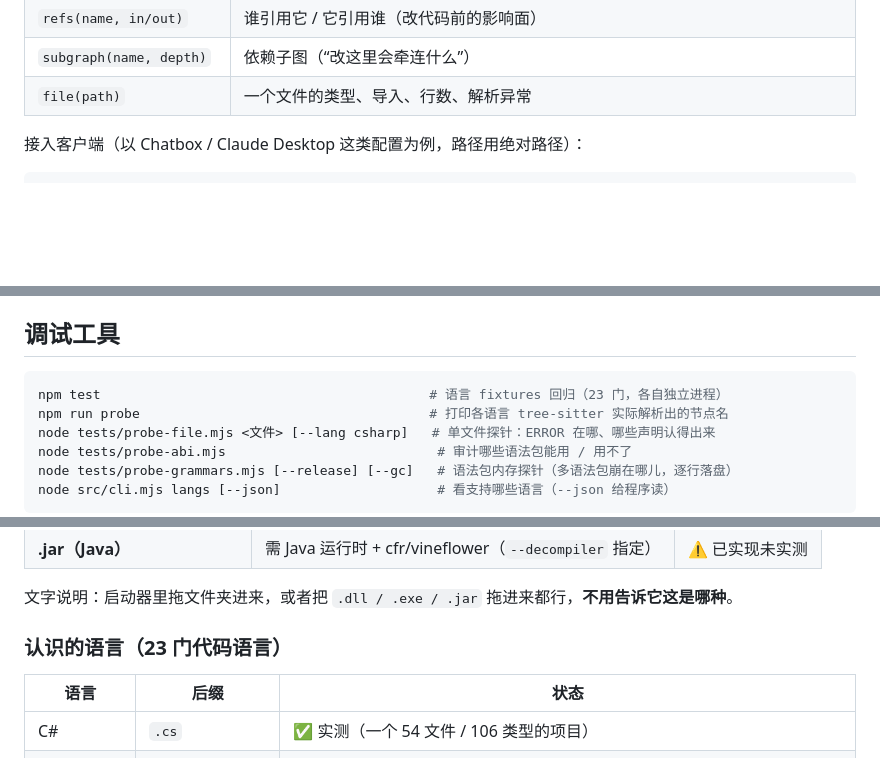
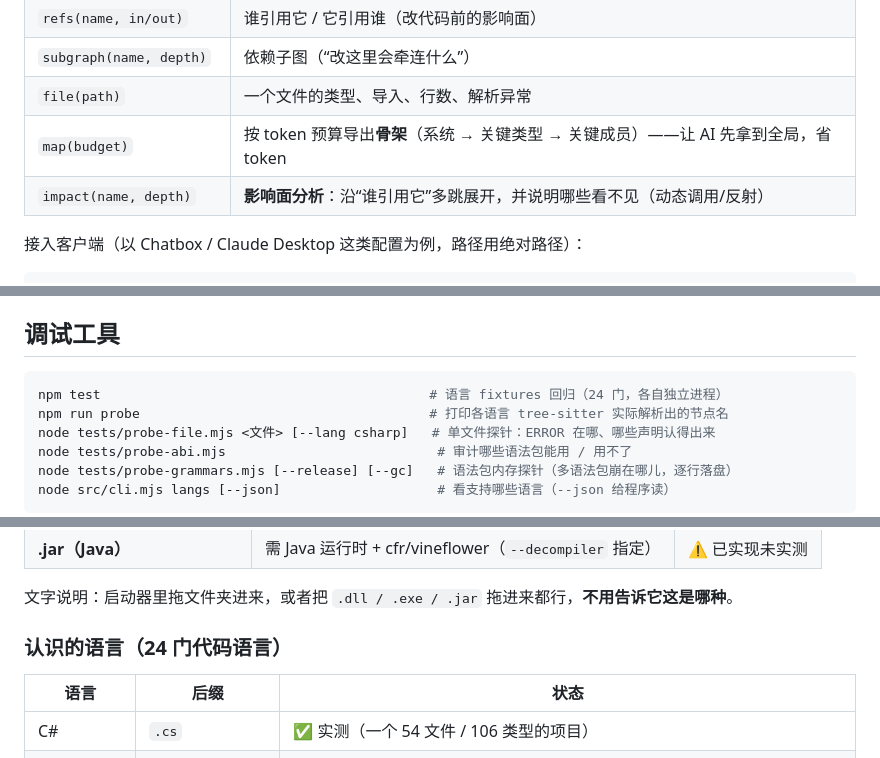
Before and after one commit to ZhaoBuyan/CodeAtlas, a Markdown page: README.md, 3 parts joined by grey strips. Rendered like a GitHub page; blank space fills up the shorter version.

````diff
--- a/README.md
+++ b/README.md
@@ -153,6 +155,8 @@ node src/cli.mjs mcp --out dist        # stdio JSON-RPC，给 MCP 客户端连
 | `refs(name, in/out)` | 谁引用它 / 它引用谁（改代码前的影响面） |
 | `subgraph(name, depth)` | 依赖子图（“改这里会牵连什么”） |
 | `file(path)` | 一个文件的类型、导入、行数、解析异常 |
+| `map(budget)` | 按 token 预算导出**骨架**（系统 → 关键类型 → 关键成员）——让 AI 先拿到全局，省 token |
+| `impact(name, depth)` | **影响面分析**：沿“谁引用它”多跳展开，并说明哪些看不见（动态调用/反射） |
 
 接入客户端（以 Chatbox / Claude Desktop 这类配置为例，路径用绝对路径）：
 
@@ -177,7 +181,7 @@ node src/cli.mjs mcp --out dist        # stdio JSON-RPC，给 MCP 客户端连
 ## 调试工具
 
 ```bash
-npm test                                          # 语言 fixtures 回归（23 门，各自独立进程）
+npm test                                          # 语言 fixtures 回归（24 门，各自独立进程）
 npm run probe                                     # 打印各语言 tree-sitter 实际解析出的节点名
 node tests/probe-file.mjs <文件> [--lang csharp]   # 单文件探针：ERROR 在哪、哪些声明认得出来
 node tests/probe-abi.mjs                           # 审计哪些语法包能用 / 用不了
@@ -269,7 +273,7 @@ MIT（见 [LICENSE](LICENSE)）。
 
 文字说明：启动器里拖文件夹进来，或者把 `.dll / .exe / .jar` 拖进来都行，**不用告诉它这是哪种**。
 
-### 认识的语言（23 门代码语言）
+### 认识的语言（24 门代码语言）
 
 | 语言 | 后缀 | 状态 |
 | --- | --- | --- |
````
Also changed, not shown: other parts of README.md (+9 -6 lines), ROADMAP.md (+1 -1 lines).
